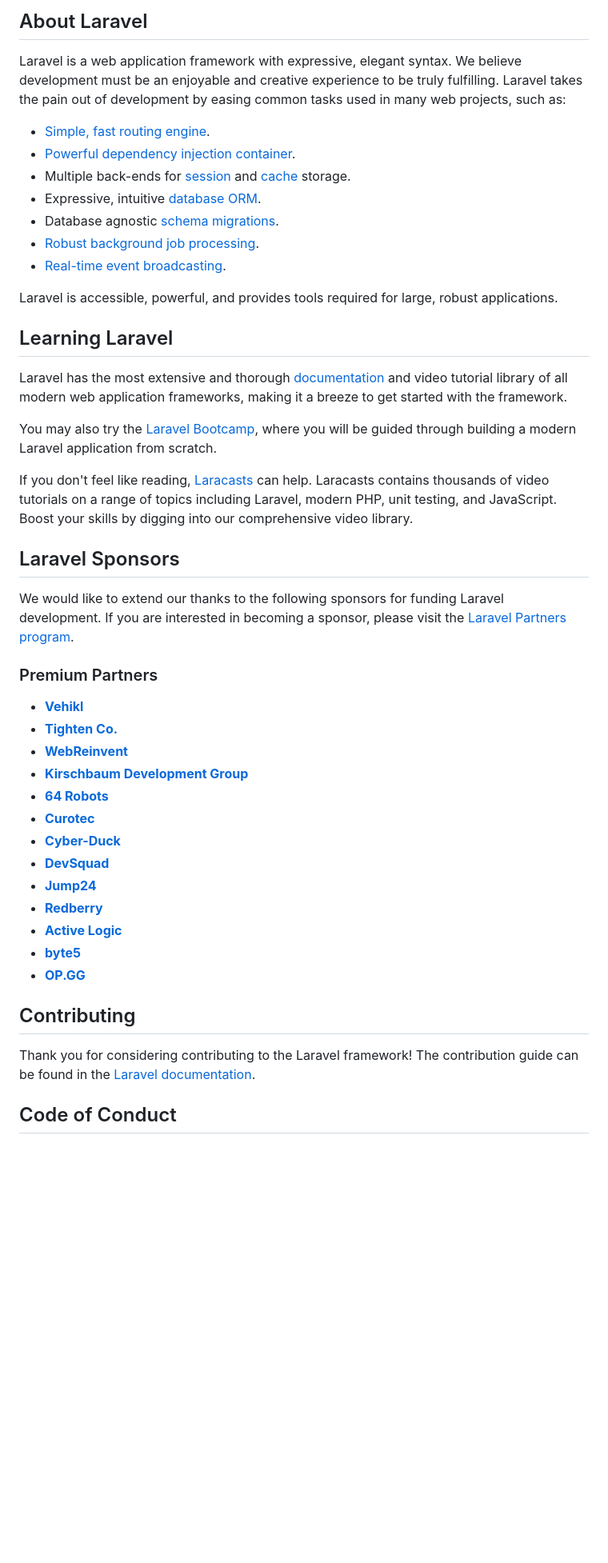
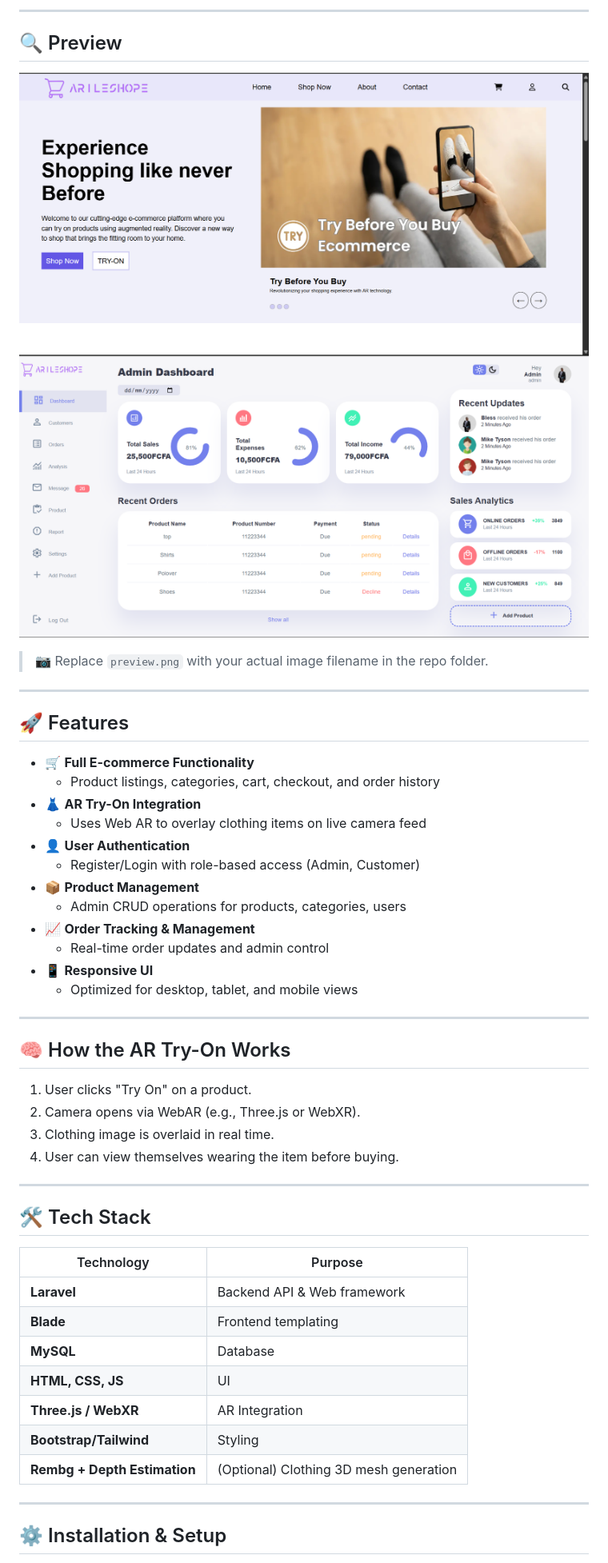
Before and after one commit to Nkemaze/E-commerce-website-with-AR, a Markdown page: README.md, the part around the change printed below. Shown: that part at 80% size. Rendered like a GitHub page; pictures changed too: dashboard.png (added), preview.png (added); blank space fills up the shorter version.

Commit message:
e-commerce platform with AR-try ON

```diff
--- a/README.md
+++ b/README.md
@@ -9,49 +4,54 @@
 
-## About Laravel
+---
 
-Laravel is a web application framework with expressive, elegant syntax. We believe development must be an enjoyable and creative experience to be truly fulfilling. Laravel takes the pain out of development by easing common tasks used in many web projects, such as:
+## 🔍 Preview
 
-- [Simple, fast routing engine](https://laravel.com/docs/routing).
-- [Powerful dependency injection container](https://laravel.com/docs/container).
-- Multiple back-ends for [session](https://laravel.com/docs/session) and [cache](https://laravel.com/docs/cache) storage.
-- Expressive, intuitive [database ORM](https://laravel.com/docs/eloquent).
-- Database agnostic [schema migrations](https://laravel.com/docs/migrations).
-- [Robust background job processing](https://laravel.com/docs/queues).
-- [Real-time event broadcasting](https://laravel.com/docs/broadcasting).
+![Project Preview](preview.png)
+![Dashboard](dashboard.png)
 
-Laravel is accessible, powerful, and provides tools required for large, robust applications.
+> 📷 Replace `preview.png` with your actual image filename in the repo folder.
 
-## Learning Laravel
+---
 
-Laravel has the most extensive and thorough [documentation](https://laravel.com/docs) and video tutorial library of all modern web application frameworks, making it a breeze to get started with the framework.
+## 🚀 Features
 
-You may also try the [Laravel Bootcamp](https://bootcamp.laravel.com), where you will be guided through building a modern Laravel application from scratch.
+- 🛒 **Full E-commerce Functionality**
+  - Product listings, categories, cart, checkout, and order history
+- 👗 **AR Try-On Integration**
+  - Uses Web AR to overlay clothing items on live camera feed
+- 👤 **User Authentication**
+  - Register/Login with role-based access (Admin, Customer)
+- 📦 **Product Management**
+  - Admin CRUD operations for products, categories, users
+- 📈 **Order Tracking & Management**
+  - Real-time order updates and admin control
+- 📱 **Responsive UI**
+  - Optimized for desktop, tablet, and mobile views
 
-If you don't feel like reading, [Laracasts](https://laracasts.com) can help. Laracasts contains thousands of video tutorials on a range of topics including Laravel, modern PHP, unit testing, and JavaScript. Boost your skills by digging into our comprehensive video library.
+---
 
-## Laravel Sponsors
+## 🧠 How the AR Try-On Works
 
-We would like to extend our thanks to the following sponsors for funding Laravel development. If you are interested in becoming a sponsor, please visit the [Laravel Partners program](https://partners.laravel.com).
+1. User clicks "Try On" on a product.
+2. Camera opens via WebAR (e.g., Three.js or WebXR).
+3. Clothing image is overlaid in real time.
+4. User can view themselves wearing the item before buying.
 
-### Premium Partners
+---
 
-- **[Vehikl](https://vehikl.com/)**
-- **[Tighten Co.](https://tighten.co)**
-- **[WebReinvent](https://webreinvent.com/)**
-- **[Kirschbaum Development Group](https://kirschbaumdevelopment.com)**
-- **[64 Robots](https://64robots.com)**
-- **[Curotec](https://www.curotec.com/services/technologies/laravel/)**
-- **[Cyber-Duck](https://cyber-duck.co.uk)**
-- **[DevSquad](https://devsquad.com/hire-laravel-developers)**
-- **[Jump24](https://jump24.co.uk)**
-- **[Redberry](https://redberry.international/laravel/)**
-- **[Active Logic](https://activelogic.com)**
-- **[byte5](https://byte5.de)**
-- **[OP.GG](https://op.gg)**
+## 🛠️ Tech Stack
 
-## Contributing
+| Technology | Purpose |
+|------------|---------|
+| **Laravel** | Backend API & Web framework |
+| **Blade** | Frontend templating |
+| **MySQL** | Database |
+| **HTML, CSS, JS** | UI |
+| **Three.js / WebXR** | AR Integration |
+| **Bootstrap/Tailwind** | Styling |
+| **Rembg + Depth Estimation** | (Optional) Clothing 3D mesh generation |
 
-Thank you for considering contributing to the Laravel framework! The contribution guide can be found in the [Laravel documentation](https://laravel.com/docs/contributions).
+---
 
-## Code of Conduct
+## ⚙️ Installation & Setup
 
```
Also changed, not shown: other parts of README.md (+18 -12 lines).
